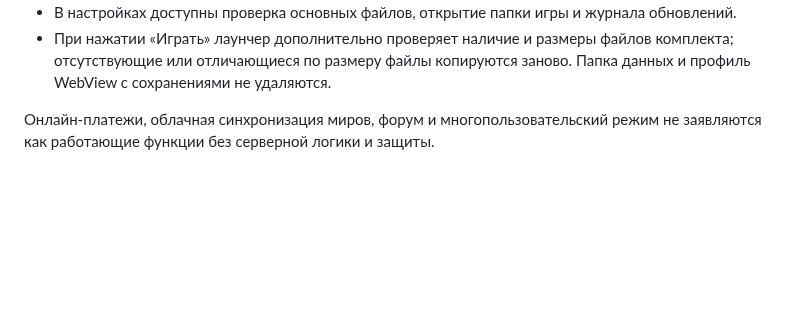
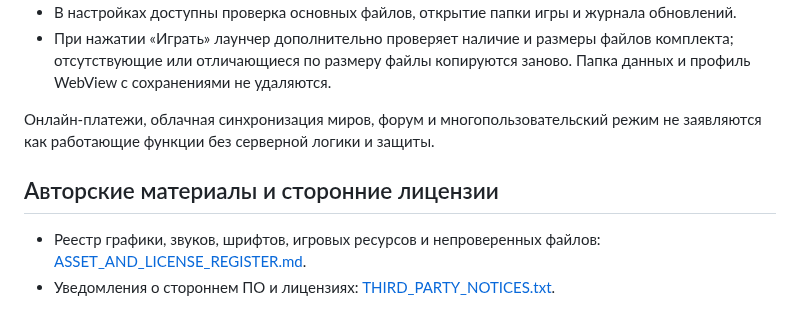
Before and after one commit to kisia319-cell/SkyRealm-PC-Launcher, a Markdown page: README.md, the part around the change. Rendered like a GitHub page; blank space fills up the shorter version.

Commit message:
Link asset and license register from README

```diff
--- a/README.md
+++ b/README.md
@@ -58,3 +58,9 @@
 - При нажатии «Играть» лаунчер дополнительно проверяет наличие и размеры файлов комплекта; отсутствующие или отличающиеся по размеру файлы копируются заново. Папка данных и профиль WebView с сохранениями не удаляются.
 
 Онлайн-платежи, облачная синхронизация миров, форум и многопользовательский режим не заявляются как работающие функции без серверной логики и защиты.
+
+
+## Авторские материалы и сторонние лицензии
+
+- Реестр графики, звуков, шрифтов, игровых ресурсов и непроверенных файлов: [ASSET_AND_LICENSE_REGISTER.md](ASSET_AND_LICENSE_REGISTER.md).
+- Уведомления о стороннем ПО и лицензиях: [THIRD_PARTY_NOTICES.txt](THIRD_PARTY_NOTICES.txt).
```
